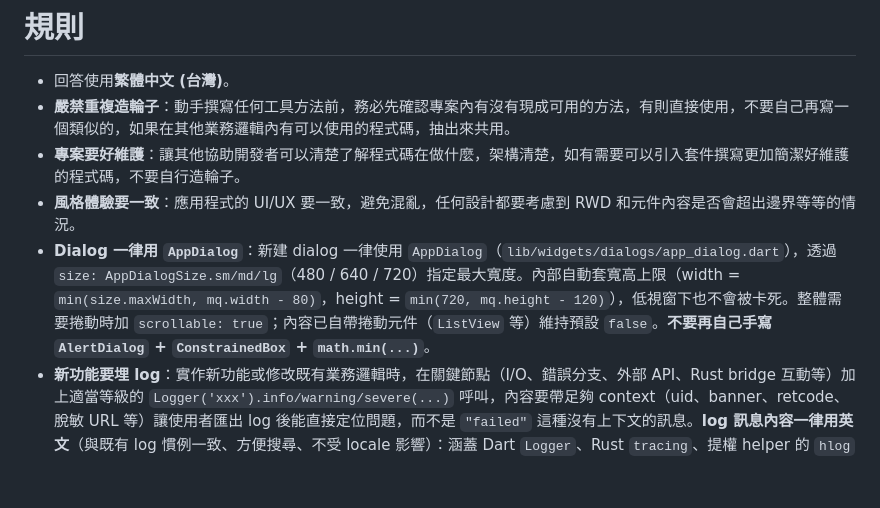
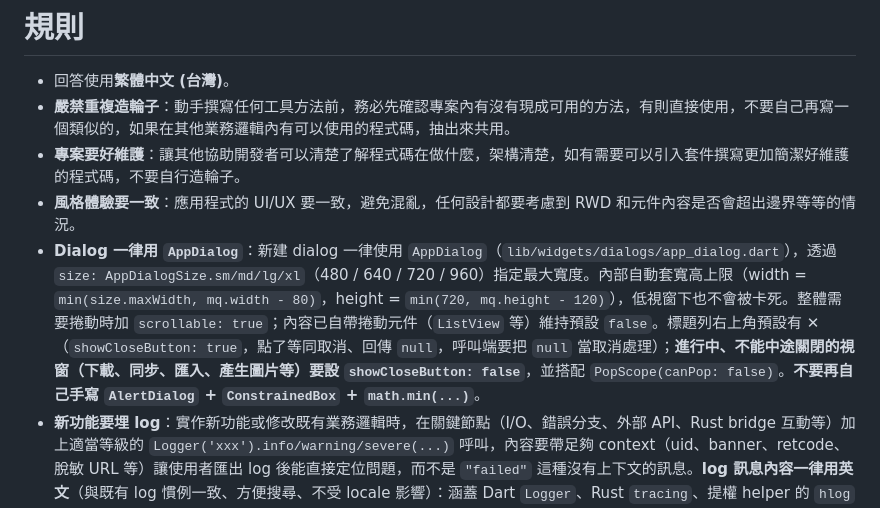
Before and after one commit to GoneTone/wuthering-waves-convene-gacha-analyzer, a Markdown page: CLAUDE.md, the part around the change. Drawn GitHub-style; blank space fills up the shorter version.

Commit message:
docs: note AppDialog xl size and the default close button
Co-Authored-By: Claude Opus 5.5 <noreply@anthropic.com>
Claude-Session: https://claude.ai/code/session_01WreXjqEmJ2GoJo17JNX6YF

```diff
--- a/CLAUDE.md
+++ b/CLAUDE.md
@@ -4,7 +4,7 @@
 - **嚴禁重複造輪子**：動手撰寫任何工具方法前，務必先確認專案內有沒有現成可用的方法，有則直接使用，不要自己再寫一個類似的，如果在其他業務邏輯內有可以使用的程式碼，抽出來共用。
 - **專案要好維護**：讓其他協助開發者可以清楚了解程式碼在做什麼，架構清楚，如有需要可以引入套件撰寫更加簡潔好維護的程式碼，不要自行造輪子。
 - **風格體驗要一致**：應用程式的 UI/UX 要一致，避免混亂，任何設計都要考慮到 RWD 和元件內容是否會超出邊界等等的情況。
-- **Dialog 一律用 `AppDialog`**：新建 dialog 一律使用 `AppDialog`（`lib/widgets/dialogs/app_dialog.dart`），透過 `size: AppDialogSize.sm/md/lg`（480 / 640 / 720）指定最大寬度。內部自動套寬高上限（width = `min(size.maxWidth, mq.width - 80)`，height = `min(720, mq.height - 120)`），低視窗下也不會被卡死。整體需要捲動時加 `scrollable: true`；內容已自帶捲動元件（`ListView` 等）維持預設 `false`。**不要再自己手寫 `AlertDialog` + `ConstrainedBox` + `math.min(...)`**。
+- **Dialog 一律用 `AppDialog`**：新建 dialog 一律使用 `AppDialog`（`lib/widgets/dialogs/app_dialog.dart`），透過 `size: AppDialogSize.sm/md/lg/xl`（480 / 640 / 720 / 960）指定最大寬度。內部自動套寬高上限（width = `min(size.maxWidth, mq.width - 80)`，height = `min(720, mq.height - 120)`），低視窗下也不會被卡死。整體需要捲動時加 `scrollable: true`；內容已自帶捲動元件（`ListView` 等）維持預設 `false`。標題列右上角預設有 ✕（`showCloseButton: true`，點了等同取消、回傳 `null`，呼叫端要把 `null` 當取消處理）；**進行中、不能中途關閉的視窗（下載、同步、匯入、產生圖片等）要設 `showCloseButton: false`**，並搭配 `PopScope(canPop: false)`。**不要再自己手寫 `AlertDialog` + `ConstrainedBox` + `math.min(...)`**。
 - **新功能要埋 log**：實作新功能或修改既有業務邏輯時，在關鍵節點（I/O、錯誤分支、外部 API、Rust bridge 互動等）加上適當等級的 `Logger('xxx').info/warning/severe(...)` 呼叫，內容要帶足夠 context（uid、banner、retcode、脫敏 URL 等）讓使用者匯出 log 後能直接定位問題，而不是 `"failed"` 這種沒有上下文的訊息。**log 訊息內容一律用英文**（與既有 log 慣例一致、方便搜尋、不受 locale 影響）：涵蓋 Dart `Logger`、Rust `tracing`、提權 helper 的 `hlog`／`eprintln!` 等所有會寫進 log 或 stderr 的訊息字串（`key=value` 診斷欄位同理）；**唯獨程式碼註解／dartdoc 不受此條影響，仍依「標點依語言慣例」用中文全形**。Logger 命名對齊既有樹（例如 `wish.*`、`app.*`、`rust.*`、`capture.helper`）。敏感資料一律經 `sanitizeUrl` / `sanitizeUid` 後再寫入。
 - **註解節制使用**：預設不寫實作層 `//` 註解；寫了就要對讀者有資訊增益。可寫的情境：(1) **WHY 不顯而易見**——隱藏限制、微妙 invariant、特殊 bug 的 workaround、會讓讀者意外的行為；(2) **結構/段落導引**——在較長的函式內標出段落意圖，讓讀者一眼看懂這段在做什麼。判準：拿掉註解後讀者是否需要多花時間理解？需要 → 留；不需要 → 刪。反例：純粹重述下一行名稱（壞例 `// 取得 user id` 對應 `String getUserId()`）、檔頭路徑 banner（如 `// lib/foo/bar.dart`）、被註解掉的舊程式碼（直接刪）。
 - **標點依語言慣例**：CJK 語境（繁體中文 (台灣)、日文等）一律用全形標點 `，。！？；：（）「」『』、──`，涵蓋註解、dartdoc、UI 文字（ARB）、PR 描述、設計文件。英文／純程式碼語境維持半形 `. , ( ) ! ? : ;`。中英混排以**主語言**為準（中文句子內含英文短語，標點仍用全形）。
```
